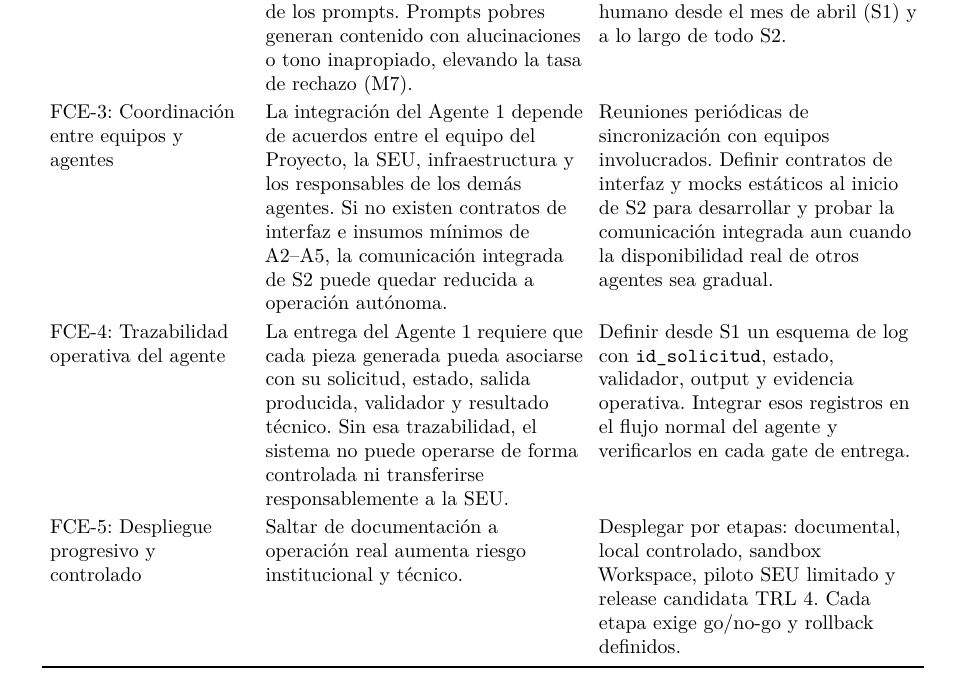
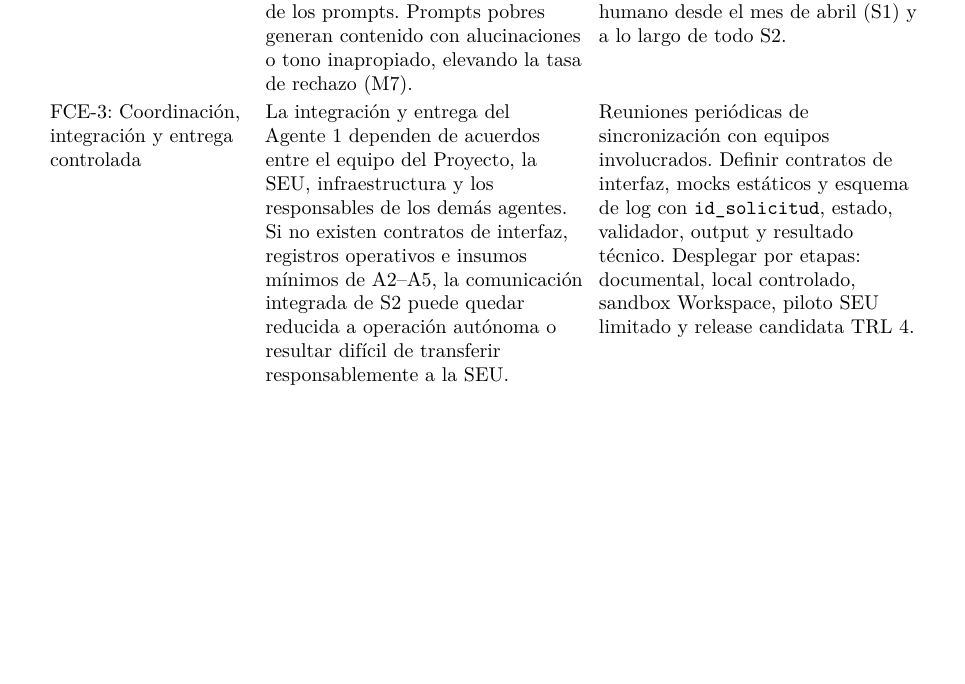
Before and after one commit to SpendIce/Proyecto-Final, a LaTeX document (Documentos/Anteproyecto/Anteproyecto-PPS-Juan-Ignacio-Gone.tex): part of page 36 of 37, cut so that both start at the same text, the shorter picture padded with empty space. Compiled offline with XeLaTeX.

Commit message:
docs: consolidate anteproyecto success factors

```diff
--- a/Documentos/Anteproyecto/Anteproyecto-PPS-Juan-Ignacio-Gone.tex
+++ b/Documentos/Anteproyecto/Anteproyecto-PPS-Juan-Ignacio-Gone.tex
@@ -1278,9 +1278,7 @@ Los factores cr\'iticos de \'exito (FCE) son las condiciones cuya presencia es n
     \endhead
     FCE-1: Participaci\'on y validaci\'on de la \ac{SEU} & El personal de la Secretar\'ia debe involucrarse activamente en el relevamiento, el co-dise\~no de plantillas y la validaci\'on formal del contenido generado. Sin titulares de validaci\'on y canal de aprobaci\'on acordado, el \ac{HITL} queda informal y el agente puede producir piezas desalineadas con el tono institucional real. & Acordar referentes titular y suplente por tipo de pieza. Incluir sesiones de co-dise\~no en el cronograma mensual y registrar aprobaciones, observaciones y rechazos en un canal trazable. Bloquear salidas oficiales si no hay validador designado. \\
     FCE-2: Calidad iterativa de prompts & El rendimiento del \ac{LLM} depende del dise\~no y refinamiento continuo de los prompts. Prompts pobres generan contenido con alucinaciones o tono inapropiado, elevando la tasa de rechazo (M7). & Ciclo de refinamiento de prompts con retroalimentaci\'on del validador humano desde el mes de abril (S1) y a lo largo de todo S2. \\
-    FCE-3: Coordinaci\'on entre equipos y agentes & La integraci\'on del Agente~1 depende de acuerdos entre el equipo del Proyecto, la \ac{SEU}, infraestructura y los responsables de los dem\'as agentes. Si no existen contratos de interfaz e insumos m\'inimos de A2--A5, la comunicaci\'on integrada de S2 puede quedar reducida a operaci\'on aut\'onoma. & Reuniones peri\'odicas de sincronizaci\'on con equipos involucrados. Definir contratos de interfaz y mocks est\'aticos al inicio de S2 para desarrollar y probar la comunicaci\'on integrada aun cuando la disponibilidad real de otros agentes sea gradual. \\
-    FCE-4: Trazabilidad operativa del agente & La entrega del Agente~1 requiere que cada pieza generada pueda asociarse con su solicitud, estado, salida producida, validador y resultado t\'ecnico. Sin esa trazabilidad, el sistema no puede operarse de forma controlada ni transferirse responsablemente a la \ac{SEU}. & Definir desde S1 un esquema de log con \texttt{id\_solicitud}, estado, validador, output y evidencia operativa. Integrar esos registros en el flujo normal del agente y verificarlos en cada gate de entrega. \\
-    FCE-5: Despliegue progresivo y controlado & Saltar de documentaci\'on a operaci\'on real aumenta riesgo institucional y t\'ecnico. & Desplegar por etapas: documental, local controlado, sandbox Workspace, piloto \ac{SEU} limitado y release candidata \ac{TRL}~4. Cada etapa exige go/no-go y rollback definidos. \\
+    FCE-3: Coordinaci\'on, integraci\'on y entrega controlada & La integraci\'on y entrega del Agente~1 dependen de acuerdos entre el equipo del Proyecto, la \ac{SEU}, infraestructura y los responsables de los dem\'as agentes. Si no existen contratos de interfaz, registros operativos e insumos m\'inimos de A2--A5, la comunicaci\'on integrada de S2 puede quedar reducida a operaci\'on aut\'onoma o resultar dif\'icil de transferir responsablemente a la \ac{SEU}. & Reuniones peri\'odicas de sincronizaci\'on con equipos involucrados. Definir contratos de interfaz, mocks est\'aticos y esquema de log con \texttt{id\_solicitud}, estado, validador, output y resultado t\'ecnico. Desplegar por etapas: documental, local controlado, sandbox Workspace, piloto \ac{SEU} limitado y release candidata \ac{TRL}~4. \\
     \bottomrule
 \end{longtable}
 }
```
